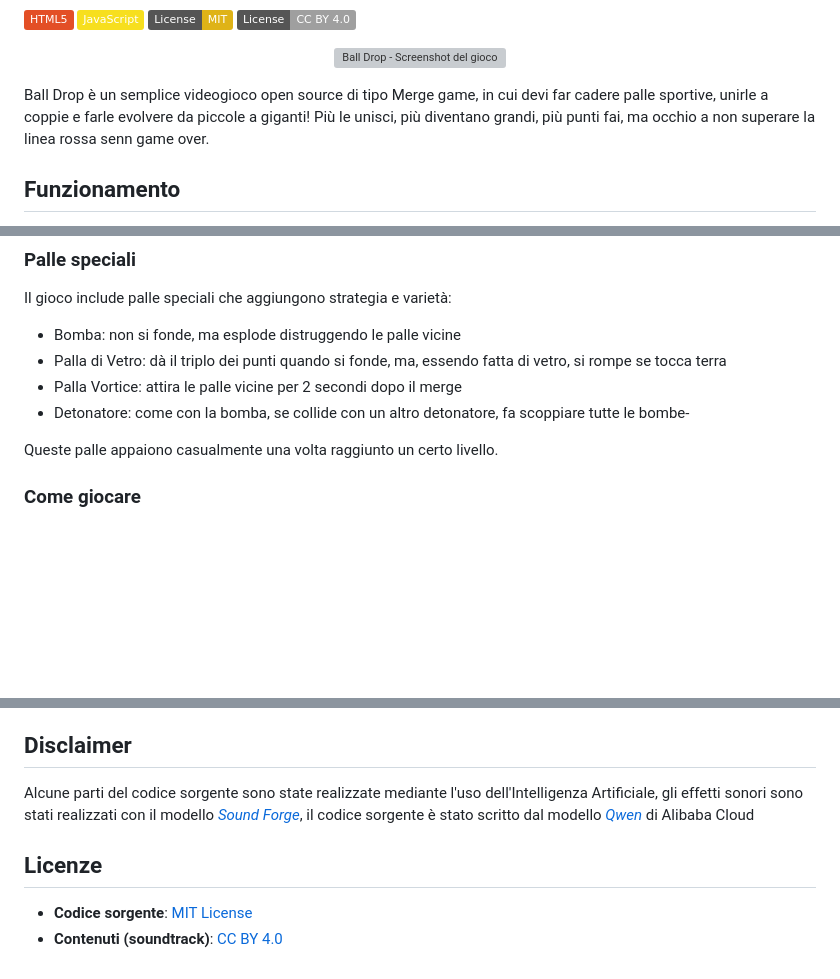
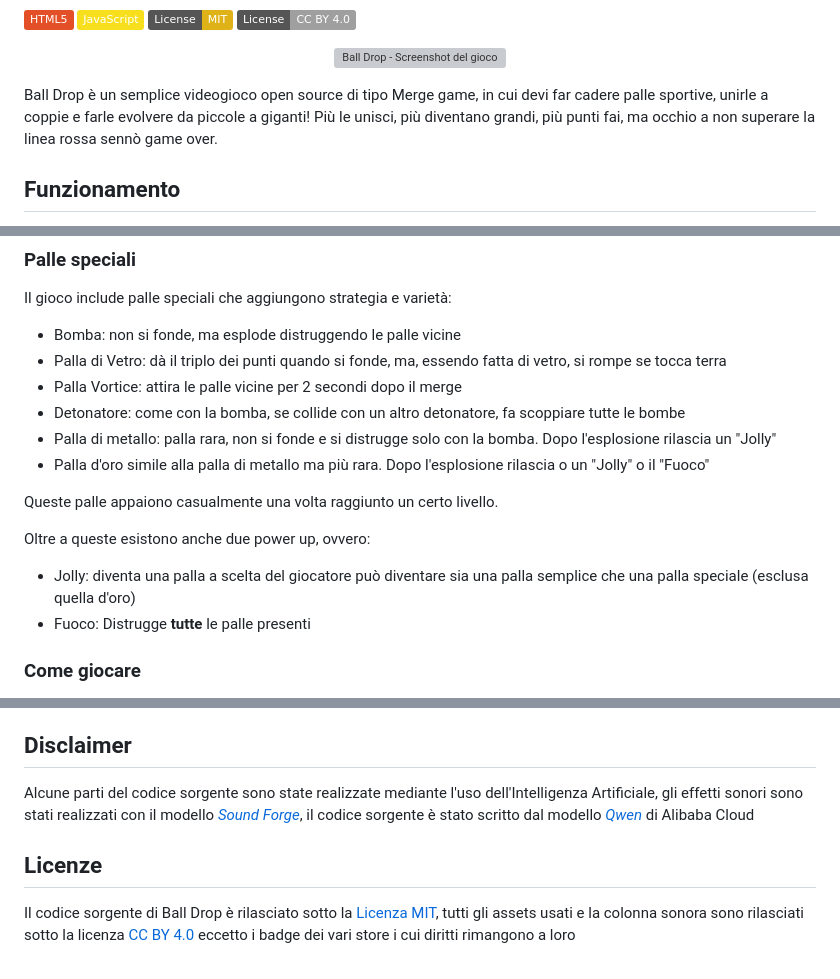
Before and after one commit to Mirko-linux/Ball-Drop, a Markdown page: README.md, 3 parts joined by grey strips. Drawn GitHub-style; badges without logos; blank space fills up the shorter version; grey boxes are pictures that could not be loaded.

```diff
--- a/README.md
+++ b/README.md
@@ -16,7 +16,7 @@
 <p align="center">
   <img src="assets/Screenshot.png" width="300" alt="Ball Drop - Screenshot del gioco">
 </p>
-Ball Drop è un semplice videogioco open source di tipo Merge game, in cui devi far cadere palle sportive, unirle a coppie e farle evolvere da piccole a giganti! Più le unisci, più diventano grandi, più punti fai, ma occhio a non superare la linea rossa senn game over.
+Ball Drop è un semplice videogioco open source di tipo Merge game, in cui devi far cadere palle sportive, unirle a coppie e farle evolvere da piccole a giganti! Più le unisci, più diventano grandi, più punti fai, ma occhio a non superare la linea rossa sennò game over.
 
 
 ## Funzionamento
@@ -34,9 +34,16 @@ Il gioco include palle speciali che aggiungono strategia e varietà:
 - Bomba: non si fonde, ma esplode distruggendo le palle vicine
 - Palla di Vetro: dà il triplo dei punti quando si fonde, ma, essendo fatta di vetro, si rompe se tocca terra
 - Palla Vortice: attira le palle vicine per 2 secondi dopo il merge
-- Detonatore: come con la bomba, se collide con un altro detonatore, fa scoppiare tutte le bombe-
+- Detonatore: come con la bomba, se collide con un altro detonatore, fa scoppiare tutte le bombe
+- Palla di metallo: palla rara, non si fonde e si distrugge solo con la bomba. Dopo l'esplosione rilascia un "Jolly"
+- Palla d'oro simile alla palla di metallo ma più rara. Dopo l'esplosione rilascia o un "Jolly" o il "Fuoco"
 
 Queste palle appaiono casualmente una volta raggiunto un certo livello.
+
+Oltre a queste esistono anche due power up, ovvero:
+
+- Jolly: diventa una palla a scelta del giocatore può diventare sia una palla semplice che una palla speciale (esclusa quella d'oro)
+- Fuoco: Distrugge **tutte** le palle presenti
 
 ### Come giocare
 1. Clicca o tocca lo schermo per far cadere una palla
@@ -63,5 +70,3 @@ Alcune parti del codice sorgente sono state realizzate mediante l'uso dell'Intel
 
 ## Licenze
-
-- **Codice sorgente**: [MIT License](./LICENSE)
-- **Contenuti (soundtrack)**: [CC BY 4.0](./LICENSE-CC-BY)
+Il codice sorgente di Ball Drop è rilasciato sotto la [Licenza MIT](./LICENSE), tutti gli assets usati e la colonna sonora sono rilasciati sotto la licenza [CC BY 4.0](./LICENSE-CC-BY) eccetto i badge dei vari store i cui diritti rimangono a loro
```
Also changed, not shown: other parts of README.md (+1 -1 lines).
